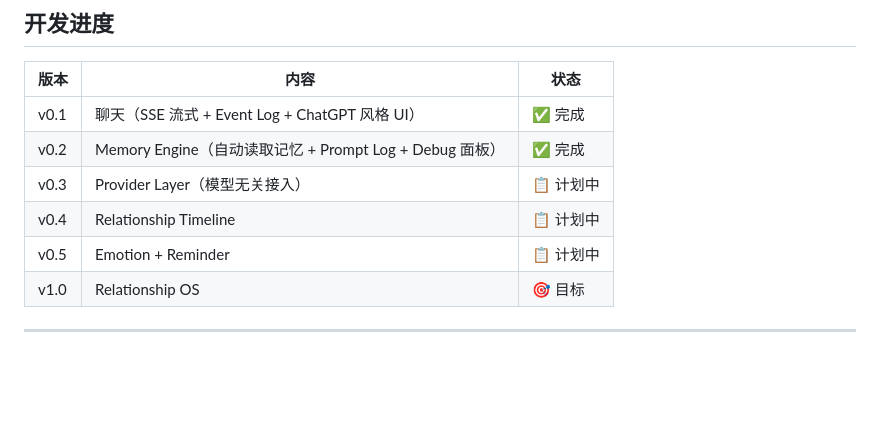
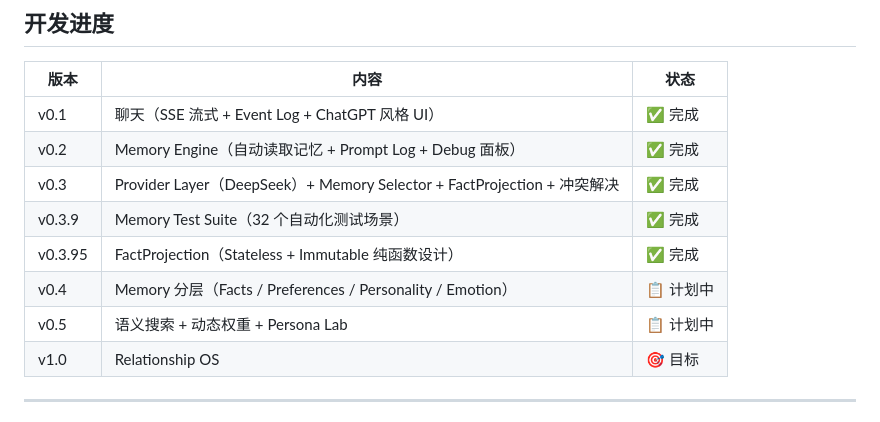
Before and after one commit to Suncatoo2/Relationship-Engine, a Markdown page: README.md, the part around the change. Rendered like a GitHub page; blank space fills up the shorter version.

Commit message:
docs: 更新 README 开发进度 v0.3.95
同步状态：
  v0.1-v0.3.95 全部完成
  v0.4 Memory 分层计划中

Co-Authored-By: Claude Sonnet 4.6 (1M context) <noreply@anthropic.com>

```diff
--- a/README.md
+++ b/README.md
@@ -188,9 +188,11 @@ Relationship-Engine/
 |------|------|------|
 | v0.1 | 聊天（SSE 流式 + Event Log + ChatGPT 风格 UI） | ✅ 完成 |
 | v0.2 | Memory Engine（自动读取记忆 + Prompt Log + Debug 面板） | ✅ 完成 |
-| v0.3 | Provider Layer（模型无关接入） | 📋 计划中 |
-| v0.4 | Relationship Timeline | 📋 计划中 |
-| v0.5 | Emotion + Reminder | 📋 计划中 |
+| v0.3 | Provider Layer（DeepSeek）+ Memory Selector + FactProjection + 冲突解决 | ✅ 完成 |
+| v0.3.9 | Memory Test Suite（32 个自动化测试场景） | ✅ 完成 |
+| v0.3.95 | FactProjection（Stateless + Immutable 纯函数设计） | ✅ 完成 |
+| v0.4 | Memory 分层（Facts / Preferences / Personality / Emotion） | 📋 计划中 |
+| v0.5 | 语义搜索 + 动态权重 + Persona Lab | 📋 计划中 |
 | v1.0 | Relationship OS | 🎯 目标 |
 
 ---
```
